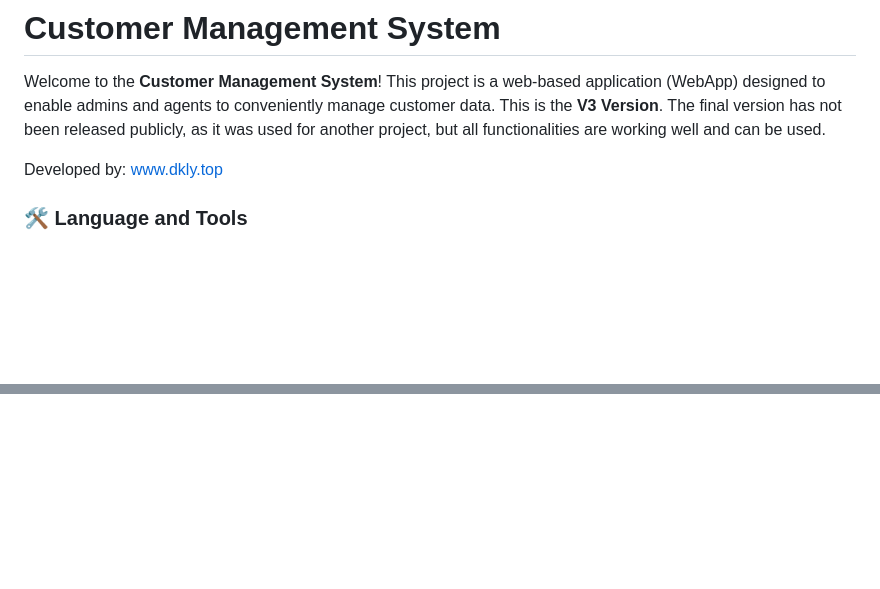
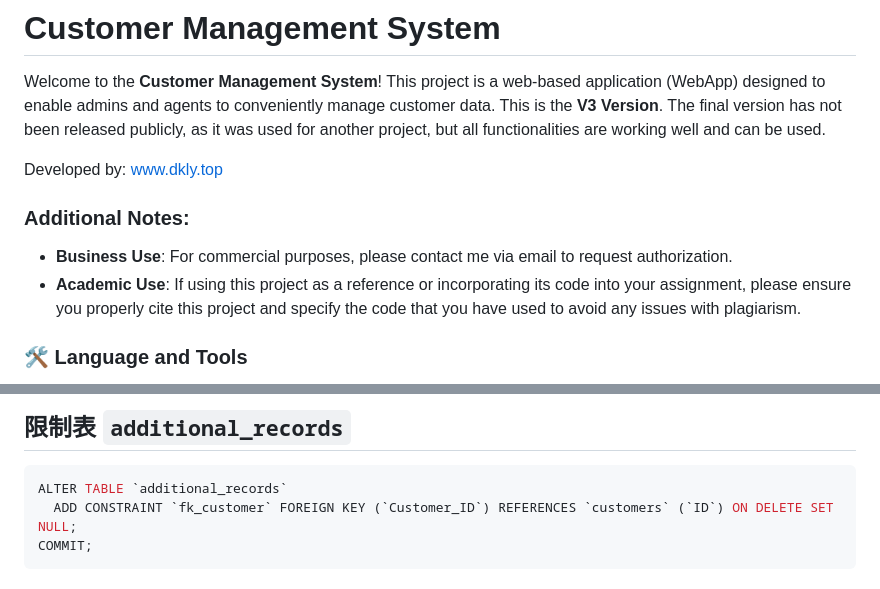
Before and after one commit to osscv/Customer_Managemenr_System, a Markdown page: README.md, 2 parts joined by grey strips. GitHub-like rendering; blank space fills up the shorter version.

````diff
--- a/README.md
+++ b/README.md
@@ -4,6 +4,10 @@ Welcome to the **Customer Management System**! This project is a web-based appli
 This is the **V3 Version**. The final version has not been released publicly, as it was used for another project, but all functionalities are working well and can be used.
 
 Developed by: [www.dkly.top](https://www.dkly.top)
+
+### Additional Notes:
+- **Business Use**: For commercial purposes, please contact me via email to request authorization.
+- **Academic Use**: If using this project as a reference or incorporating its code into your assignment, please ensure you properly cite this project and specify the code that you have used to avoid any issues with plagiarism.
 
 ### 🛠 Language and Tools
 
@@ -154,0 +249,6 @@ Once you've updated the password in both MySQL and `config.php`, test your conne
+## 限制表 `additional_records`
+```sql
+ALTER TABLE `additional_records`
+  ADD CONSTRAINT `fk_customer` FOREIGN KEY (`Customer_ID`) REFERENCES `customers` (`ID`) ON DELETE SET NULL;
+COMMIT;
+```
````
Also changed, not shown: other parts of README.md (+93 -3 lines).
